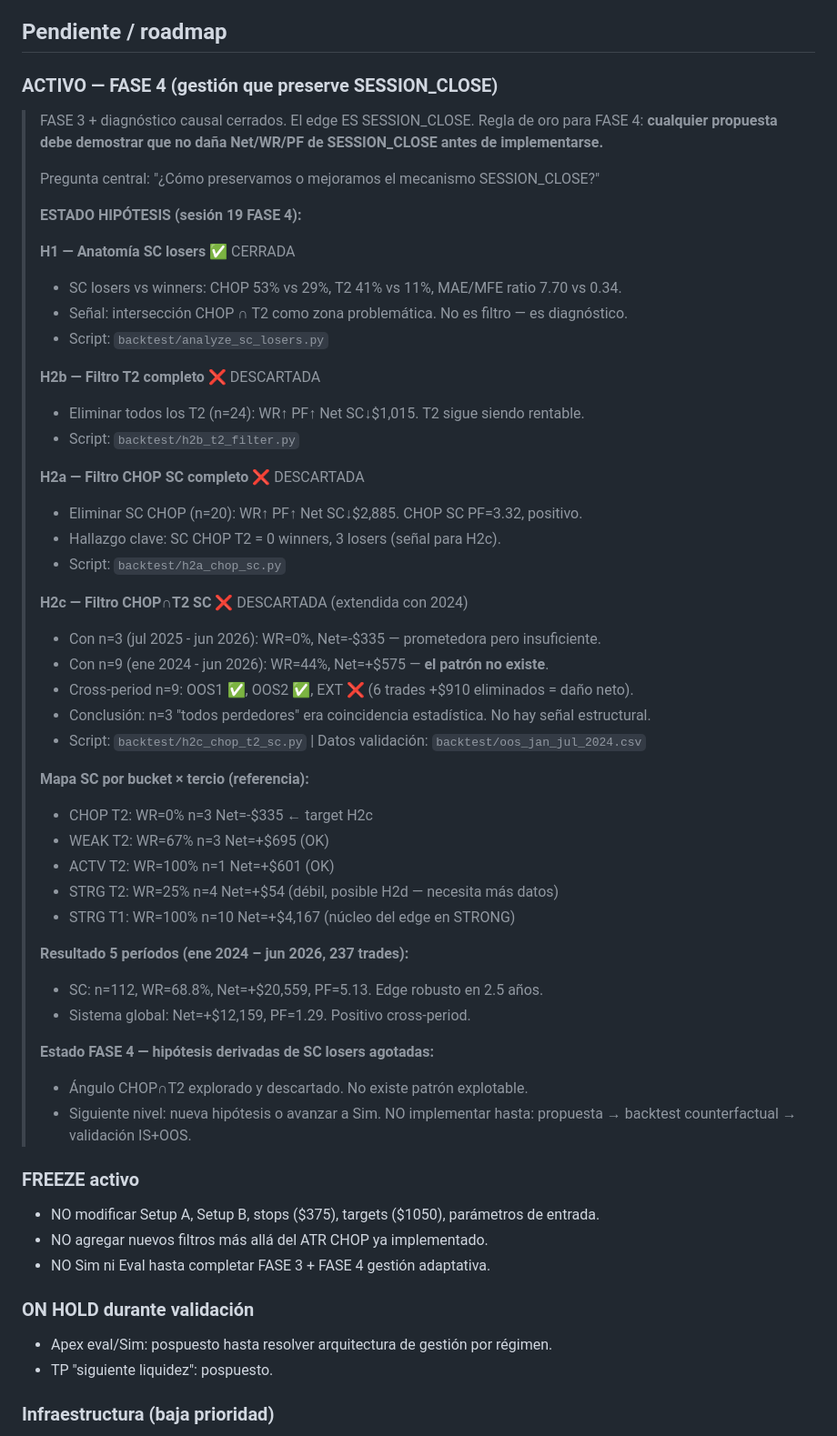
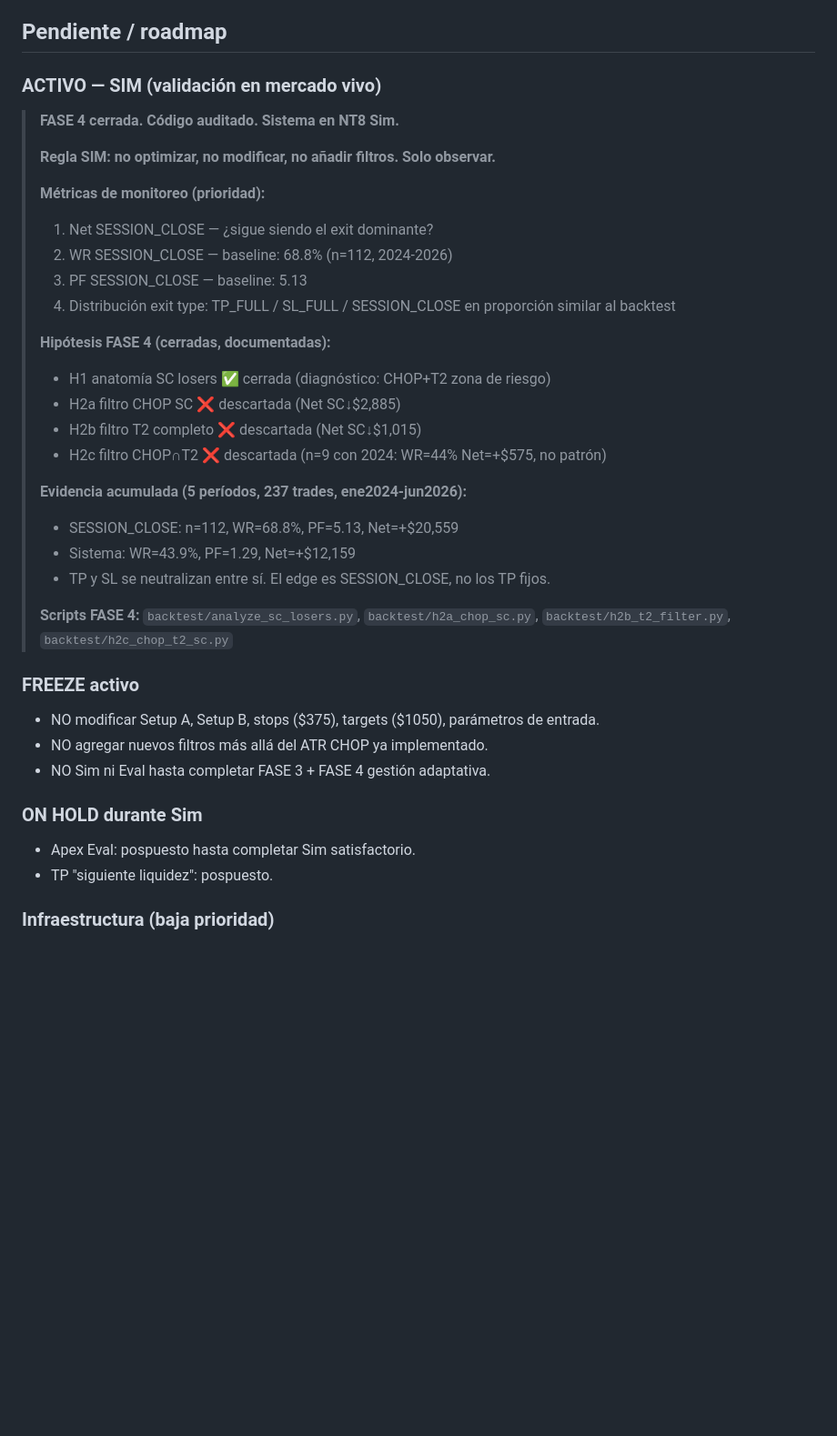
Before and after one commit to Spoke186/BMO, a Markdown page: CLAUDE.md, the part around one of its changes. Shown at 91% size. GitHub-like rendering; blank space fills up the shorter version.

Commit message:
docs(sesion20): transición a Sim — CLAUDE.md actualizado
FASE 4 cerrada. Estado activo cambiado a SIM.
Documentados bugs pre-Sim corregidos y métricas de monitoreo.
Evidencia acumulada: 5 períodos 237 trades ene2024-jun2026.

Co-Authored-By: Claude Sonnet 4.6 <noreply@anthropic.com>

```diff
--- a/CLAUDE.md
+++ b/CLAUDE.md
@@ -191,58 +206,38 @@ Patrón: banco barre liquidez al abrir NY → reversión institucional. Niveles
 
 ## Pendiente / roadmap
 
-### ACTIVO — FASE 4 (gestión que preserve SESSION_CLOSE)
-> FASE 3 + diagnóstico causal cerrados. El edge ES SESSION_CLOSE. Regla de oro para FASE 4:
-> **cualquier propuesta debe demostrar que no daña Net/WR/PF de SESSION_CLOSE antes de implementarse.**
+### ACTIVO — SIM (validación en mercado vivo)
+> **FASE 4 cerrada. Código auditado. Sistema en NT8 Sim.**
 >
-> Pregunta central: "¿Cómo preservamos o mejoramos el mecanismo SESSION_CLOSE?"
+> **Regla SIM: no optimizar, no modificar, no añadir filtros. Solo observar.**
 >
-> **ESTADO HIPÓTESIS (sesión 19 FASE 4):**
+> **Métricas de monitoreo (prioridad):**
+> 1. Net SESSION_CLOSE — ¿sigue siendo el exit dominante?
+> 2. WR SESSION_CLOSE — baseline: 68.8% (n=112, 2024-2026)
+> 3. PF SESSION_CLOSE — baseline: 5.13
+> 4. Distribución exit type: TP_FULL / SL_FULL / SESSION_CLOSE en proporción similar al backtest
 >
-> **H1 — Anatomía SC losers** ✅ CERRADA
-> - SC losers vs winners: CHOP 53% vs 29%, T2 41% vs 11%, MAE/MFE ratio 7.70 vs 0.34.
-> - Señal: intersección CHOP ∩ T2 como zona problemática. No es filtro — es diagnóstico.
-> - Script: `backtest/analyze_sc_losers.py`
+> **Hipótesis FASE 4 (cerradas, documentadas):**
+> - H1 anatomía SC losers ✅ cerrada (diagnóstico: CHOP+T2 zona de riesgo)
+> - H2a filtro CHOP SC ❌ descartada (Net SC↓$2,885)
+> - H2b filtro T2 completo ❌ descartada (Net SC↓$1,015)
+> - H2c filtro CHOP∩T2 ❌ descartada (n=9 con 2024: WR=44% Net=+$575, no patrón)
 >
-> **H2b — Filtro T2 completo** ❌ DESCARTADA
-> - Eliminar todos los T2 (n=24): WR↑ PF↑ Net SC↓$1,015. T2 sigue siendo rentable.
-> - Script: `backtest/h2b_t2_filter.py`
+> **Evidencia acumulada (5 períodos, 237 trades, ene2024-jun2026):**
+> - SESSION_CLOSE: n=112, WR=68.8%, PF=5.13, Net=+$20,559
+> - Sistema: WR=43.9%, PF=1.29, Net=+$12,159
+> - TP y SL se neutralizan entre sí. El edge es SESSION_CLOSE, no los TP fijos.
 >
-> **H2a — Filtro CHOP SC completo** ❌ DESCARTADA
-> - Eliminar SC CHOP (n=20): WR↑ PF↑ Net SC↓$2,885. CHOP SC PF=3.32, positivo.
-> - Hallazgo clave: SC CHOP T2 = 0 winners, 3 losers (señal para H2c).
-> - Script: `backtest/h2a_chop_sc.py`
->
-> **H2c — Filtro CHOP∩T2 SC** ❌ DESCARTADA (extendida con 2024)
-> - Con n=3 (jul 2025 - jun 2026): WR=0%, Net=-$335 — prometedora pero insuficiente.
-> - Con n=9 (ene 2024 - jun 2026): WR=44%, Net=+$575 — **el patrón no existe**.
-> - Cross-period n=9: OOS1 ✅, OOS2 ✅, EXT ❌ (6 trades +$910 eliminados = daño neto).
-> - Conclusión: n=3 "todos perdedores" era coincidencia estadística. No hay señal estructural.
-> - Script: `backtest/h2c_chop_t2_sc.py` | Datos validación: `backtest/oos_jan_jul_2024.csv`
->
-> **Mapa SC por bucket × tercio (referencia):**
-> - CHOP T2: WR=0% n=3 Net=-$335 ← target H2c
-> - WEAK T2: WR=67% n=3 Net=+$695 (OK)
-> - ACTV T2: WR=100% n=1 Net=+$601 (OK)
-> - STRG T2: WR=25% n=4 Net=+$54 (débil, posible H2d — necesita más datos)
-> - STRG T1: WR=100% n=10 Net=+$4,167 (núcleo del edge en STRONG)
->
-> **Resultado 5 períodos (ene 2024 – jun 2026, 237 trades):**
-> - SC: n=112, WR=68.8%, Net=+$20,559, PF=5.13. Edge robusto en 2.5 años.
-> - Sistema global: Net=+$12,159, PF=1.29. Positivo cross-period.
->
-> **Estado FASE 4 — hipótesis derivadas de SC losers agotadas:**
-> - Ángulo CHOP∩T2 explorado y descartado. No existe patrón explotable.
-> - Siguiente nivel: nueva hipótesis o avanzar a Sim.
-> NO implementar hasta: propuesta → backtest counterfactual → validación IS+OOS.
+> **Scripts FASE 4:** `backtest/analyze_sc_losers.py`, `backtest/h2a_chop_sc.py`,
+> `backtest/h2b_t2_filter.py`, `backtest/h2c_chop_t2_sc.py`
 
 ### FREEZE activo
 - NO modificar Setup A, Setup B, stops ($375), targets ($1050), parámetros de entrada.
 - NO agregar nuevos filtros más allá del ATR CHOP ya implementado.
 - NO Sim ni Eval hasta completar FASE 3 + FASE 4 gestión adaptativa.
 
-### ON HOLD durante validación
-- Apex eval/Sim: pospuesto hasta resolver arquitectura de gestión por régimen.
+### ON HOLD durante Sim
+- Apex Eval: pospuesto hasta completar Sim satisfactorio.
 - TP "siguiente liquidez": pospuesto.
 
 ### Infraestructura (baja prioridad)
```
Also changed, not shown: other parts of CLAUDE.md (+16 -1 lines).
